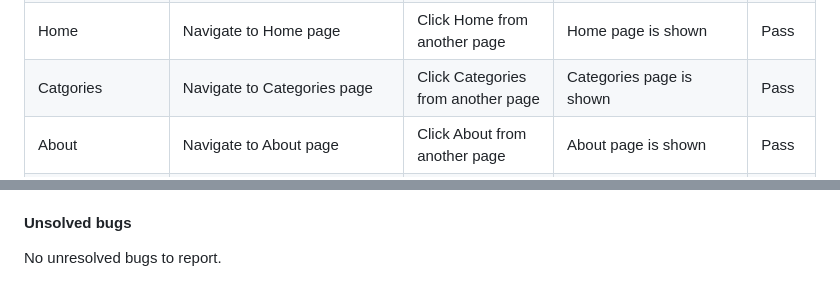
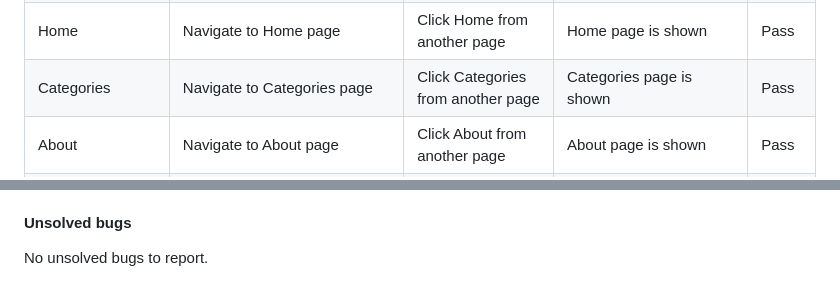
Before and after one commit to Malinchristina/handbook-for-burnout, a Markdown page: testing.md, 2 parts joined by grey strips. Rendered like a GitHub page.

```diff
--- a/testing.md
+++ b/testing.md
@@ -94,7 +94,7 @@ All user stories have been tested and function as expected according to their Ac
 | Logo | Navigate to Home page | Click on the logo | Home page is shown | Pass |
 | **Logged in as user** |  |  |  |  |
 | Home | Navigate to Home page | Click Home from another page | Home page is shown | Pass |
-| Catgories | Navigate to Categories page | Click Categories from another page | Categories page is shown | Pass |
+| Categories | Navigate to Categories page | Click Categories from another page | Categories page is shown | Pass |
 | About | Navigate to About page | Click About from another page | About page is shown | Pass |
 | Logout | Navigate to Logout page | Click Logout from another page | Logout page is shown | Pass |
 | Icon | Navigate to Logout page | Click on the icon | Logout page is shown | Pass |
@@ -171,4 +171,4 @@ The site is tested on various Iphones, Androids such as Xiaomi Redmi Note and Sa
 
 #### Unsolved bugs
 
-No unresolved bugs to report.
+No unsolved bugs to report.
```
Also changed, not shown: other parts of testing.md (+8 -8 lines).
